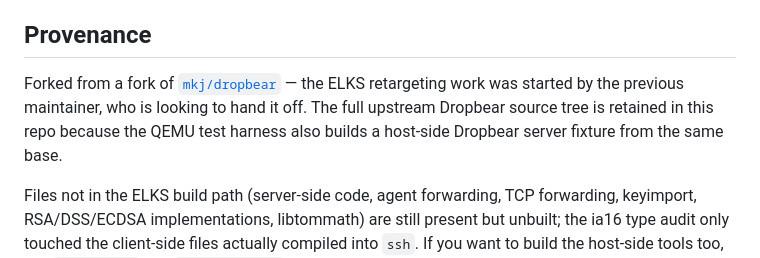
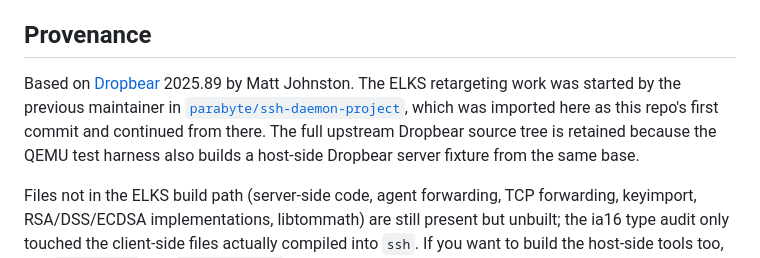
Before and after one commit to sammothxc/dropbear86, a Markdown page: README.md, the part around the change. Rendered like a GitHub page.

Commit message:
README: explicit provenance (Dropbear 2025.89, parabyte/ssh-daemon-project)
Name the previous maintainer's repo directly, ahead of detaching this
repo from its GitHub fork network.

Co-Authored-By: Claude Opus 5.5 <noreply@anthropic.com>

```diff
--- a/README.md
+++ b/README.md
@@ -144,11 +144,13 @@ own. Full measurement history is in [`PERF.md`](PERF.md).
 
 ## Provenance
 
-Forked from a fork of [`mkj/dropbear`](https://github.com/mkj/dropbear) —
-the ELKS retargeting work was started by the previous maintainer, who is
-looking to hand it off. The full upstream Dropbear source tree is retained
-in this repo because the QEMU test harness also builds a host-side Dropbear
-server fixture from the same base.
+Based on [Dropbear](https://github.com/mkj/dropbear) 2025.89 by Matt
+Johnston. The ELKS retargeting work was started by the previous maintainer
+in [`parabyte/ssh-daemon-project`](https://github.com/parabyte/ssh-daemon-project),
+which was imported here as this repo's first commit and continued from
+there. The full upstream Dropbear source tree is retained because the QEMU
+test harness also builds a host-side Dropbear server fixture from the same
+base.
 
 Files not in the ELKS build path (server-side code, agent forwarding, TCP
 forwarding, keyimport, RSA/DSS/ECDSA implementations, libtommath) are still
```
